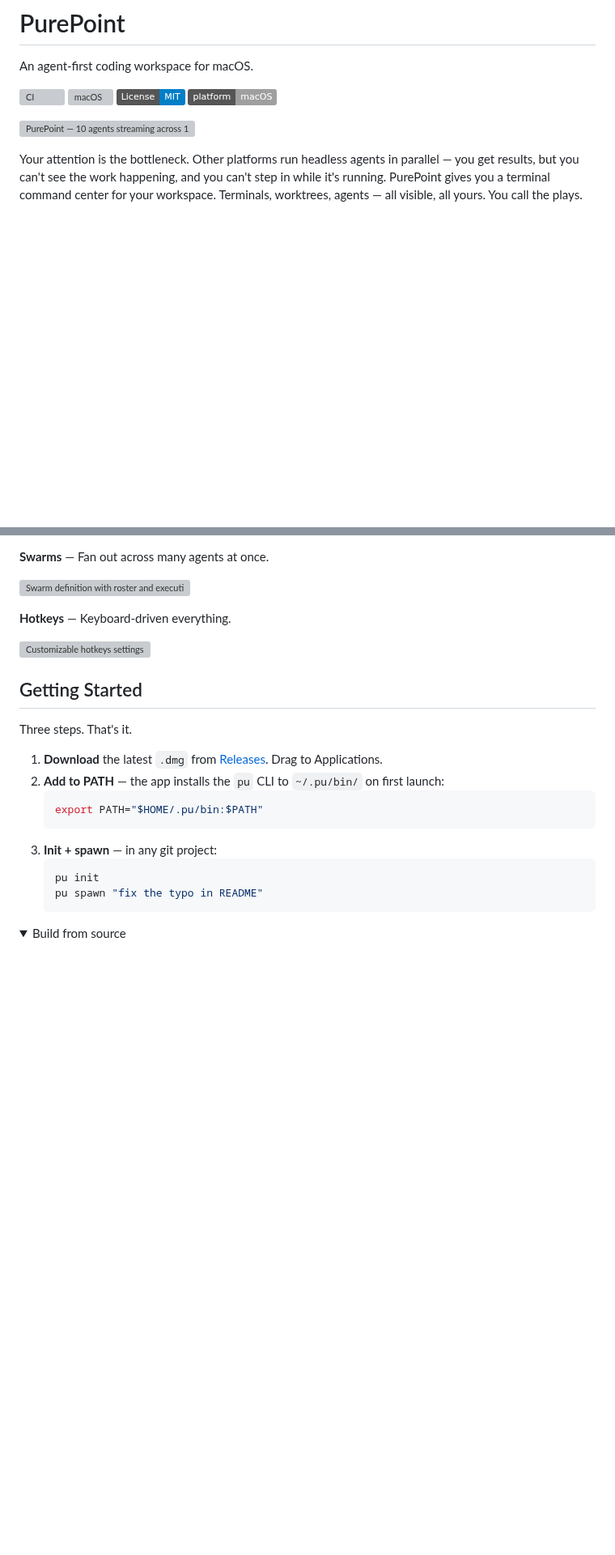
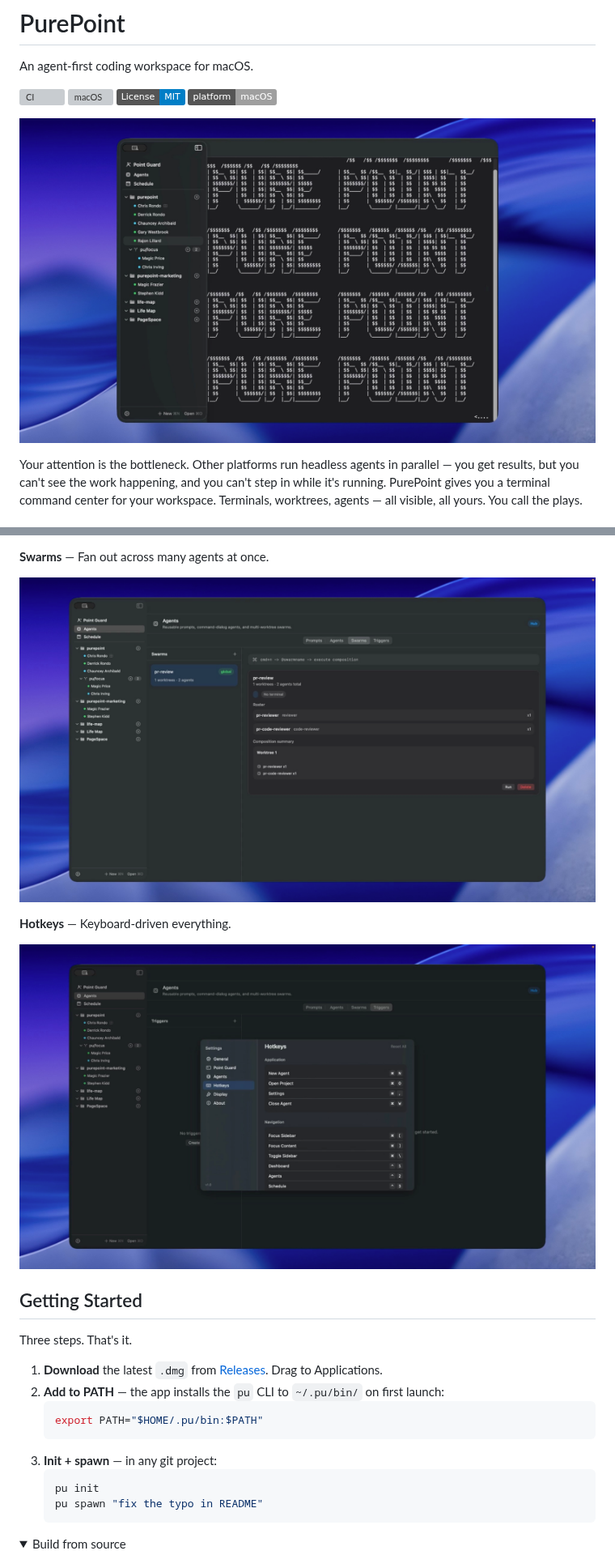
Before and after one commit to 2witstudios/PurePoint, a Markdown page: README.md, 2 parts joined by grey strips. Shown at 81% size. Rendered like a GitHub page; pictures changed too: docs/images/hotkeys-menu.jpg (added), docs/images/single-terminal-with-many-worktrees-in-sidebar.jpg (added), docs/images/swarm-screen.jpg (added); folded sections open; badges without logos; blank space fills up the shorter version; grey boxes are pictures that could not be loaded.

```diff
--- a/README.md
+++ b/README.md
@@ -7,7 +7,7 @@ An agent-first coding workspace for macOS.
 [![License: MIT](https://img.shields.io/badge/License-MIT-blue.svg)](LICENSE)
 ![Platform: macOS](https://img.shields.io/badge/platform-macOS-lightgrey)
 
-![PurePoint — 10 agents streaming across 10 worktrees](docs/images/single-terminal-with-many-worktrees-in-sidebar.png)
+![PurePoint — 10 agents streaming across 10 worktrees](docs/images/single-terminal-with-many-worktrees-in-sidebar.jpg)
 
 Your attention is the bottleneck. Other platforms run headless agents in parallel — you get results, but you can't see the work happening, and you can't step in while it's running. PurePoint gives you a terminal command center for your workspace. Terminals, worktrees, agents — all visible, all yours. You call the plays.
 
@@ -43,11 +43,11 @@ Diffs update live as agents work — file by file, worktree by worktree. You alw
 
 **Swarms** — Fan out across many agents at once.
 
-![Swarm definition with roster and execution config](docs/images/swarm-screen.png)
+![Swarm definition with roster and execution config](docs/images/swarm-screen.jpg)
 
 **Hotkeys** — Keyboard-driven everything.
 
-![Customizable hotkeys settings](docs/images/hotkeys-menu.png)
+![Customizable hotkeys settings](docs/images/hotkeys-menu.jpg)
 
 ## Getting Started
 
```
Also changed, not shown: other parts of README.md (+3 -3 lines), docs/images/agents-screen.jpg (added), docs/images/diff-viewer.jpg (added), docs/images/weekly-cal-schedule.jpg (added).
